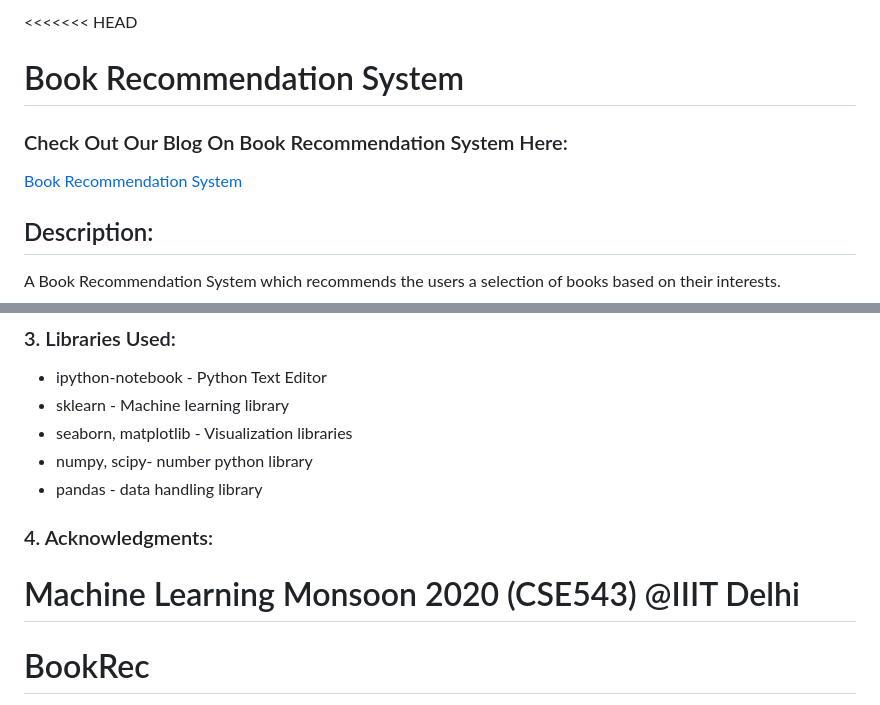
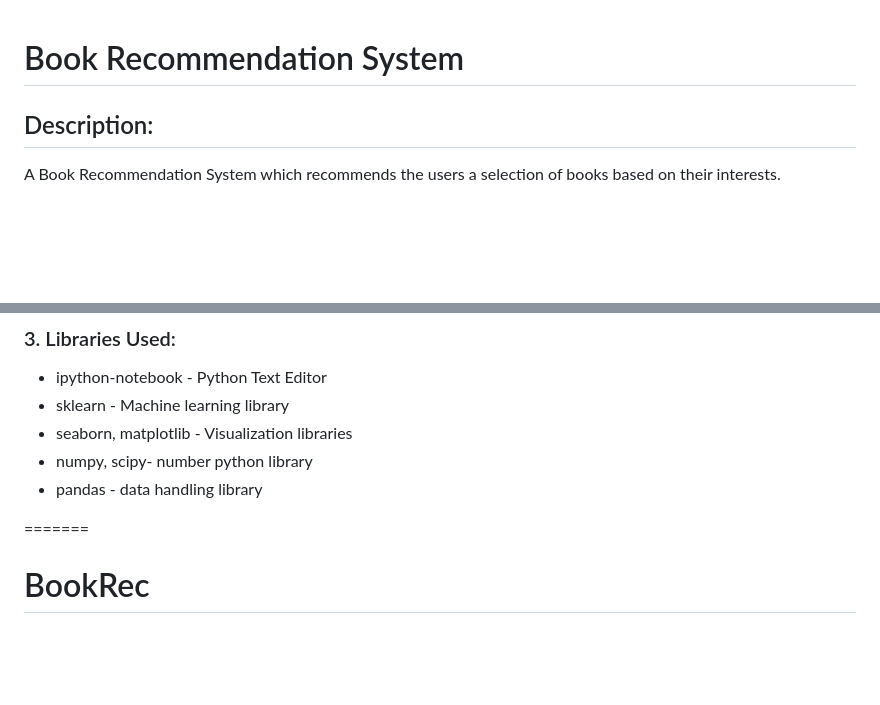
Before and after one commit to KetanMahadik29/BookRec, a Markdown page: README.md, 2 parts joined by grey strips. GitHub-like rendering; blank space fills up the shorter version.

```diff
--- a/README.md
+++ b/README.md
@@ -1,7 +1,6 @@
-<<<<<<< HEAD
+
 # Book Recommendation System
-### Check Out Our Blog On Book Recommendation System Here:
-<a href=https://ashima96.medium.com/building-a-book-recommendation-system-a98c58a4f1bb>Book Recommendation System</a>
+
 ## Description:
 <p>A Book Recommendation System which recommends the users a selection of books based on their interests.</p>
 <p>Data used for this project was taken from <a href=http://www2.informatik.uni-freiburg.de/~cziegler/BX/>here</a></p>
@@ -77,9 +76,7 @@ A hybrid recommendation system was built using the combination of both content-b
 * numpy, scipy- number python library
 * pandas - data handling library
 
-### 4. Acknowledgments:
 
-Machine Learning Monsoon 2020 (CSE543) @IIIT Delhi
 =======
 # BookRec
 >>>>>>> 2e32fb0082f469091139f07aced77a436fae27a2
```
